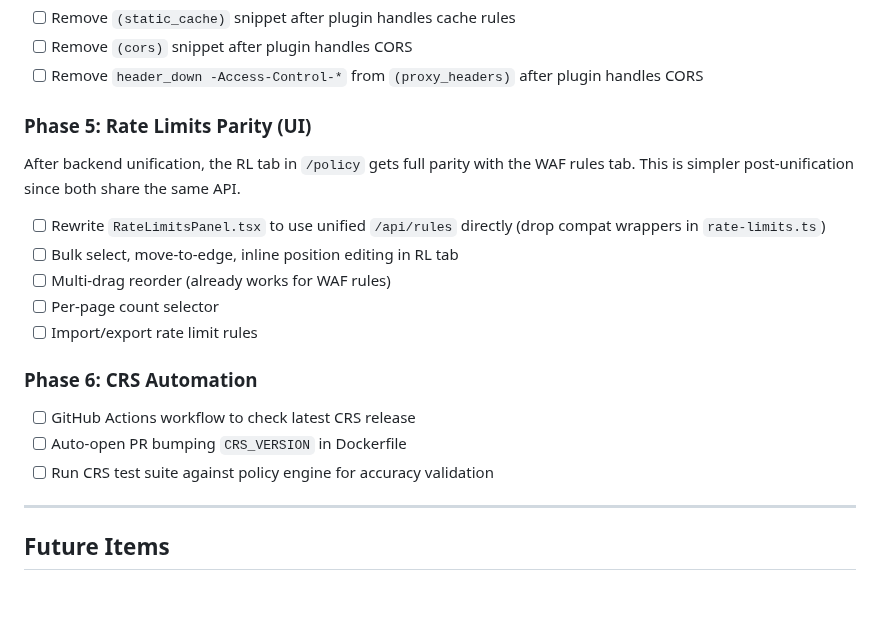
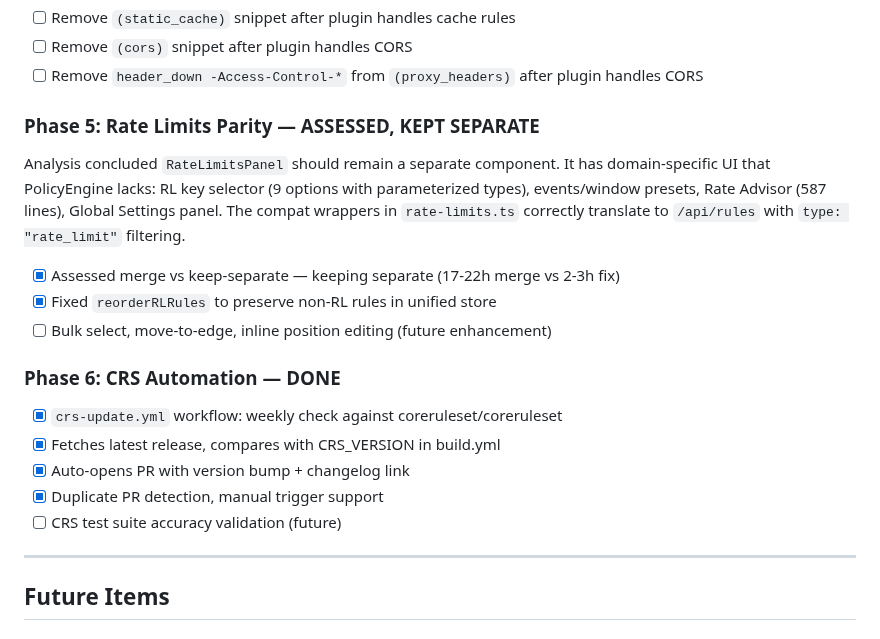
Before and after one commit to erfianugrah/caddy-compose, a Markdown page: PLAN.md, the part around the change. GitHub-like rendering; blank space fills up the shorter version.

Commit message:
docs: update PLAN.md — all 6 phases complete (wafctl side)
Phase 5: RateLimitsPanel kept separate (domain-specific UI justifies it).
  Fixed reorderRLRules to preserve non-RL rules.
Phase 6: CRS update checker workflow created.

```diff
--- a/PLAN.md
+++ b/PLAN.md
@@ -260,23 +260,25 @@ Move header manipulation and caching rules from Caddyfile snippets into
 - [ ] Remove `(cors)` snippet after plugin handles CORS
 - [ ] Remove `header_down -Access-Control-*` from `(proxy_headers)` after plugin handles CORS
 
-### Phase 5: Rate Limits Parity (UI)
+### Phase 5: Rate Limits Parity — ASSESSED, KEPT SEPARATE
 
-After backend unification, the RL tab in `/policy` gets full parity with the
-WAF rules tab. This is simpler post-unification since both share the same API.
+Analysis concluded `RateLimitsPanel` should remain a separate component.
+It has domain-specific UI that PolicyEngine lacks: RL key selector (9 options
+with parameterized types), events/window presets, Rate Advisor (587 lines),
+Global Settings panel. The compat wrappers in `rate-limits.ts` correctly
+translate to `/api/rules` with `type: "rate_limit"` filtering.
 
-- [ ] Rewrite `RateLimitsPanel.tsx` to use unified `/api/rules` directly
-      (drop compat wrappers in `rate-limits.ts`)
-- [ ] Bulk select, move-to-edge, inline position editing in RL tab
-- [ ] Multi-drag reorder (already works for WAF rules)
-- [ ] Per-page count selector
-- [ ] Import/export rate limit rules
+- [x] Assessed merge vs keep-separate — keeping separate (17-22h merge vs 2-3h fix)
+- [x] Fixed `reorderRLRules` to preserve non-RL rules in unified store
+- [ ] Bulk select, move-to-edge, inline position editing (future enhancement)
 
-### Phase 6: CRS Automation
+### Phase 6: CRS Automation — DONE
 
-- [ ] GitHub Actions workflow to check latest CRS release
-- [ ] Auto-open PR bumping `CRS_VERSION` in Dockerfile
-- [ ] Run CRS test suite against policy engine for accuracy validation
+- [x] `crs-update.yml` workflow: weekly check against coreruleset/coreruleset
+- [x] Fetches latest release, compares with CRS_VERSION in build.yml
+- [x] Auto-opens PR with version bump + changelog link
+- [x] Duplicate PR detection, manual trigger support
+- [ ] CRS test suite accuracy validation (future)
 
 ---
 
```
